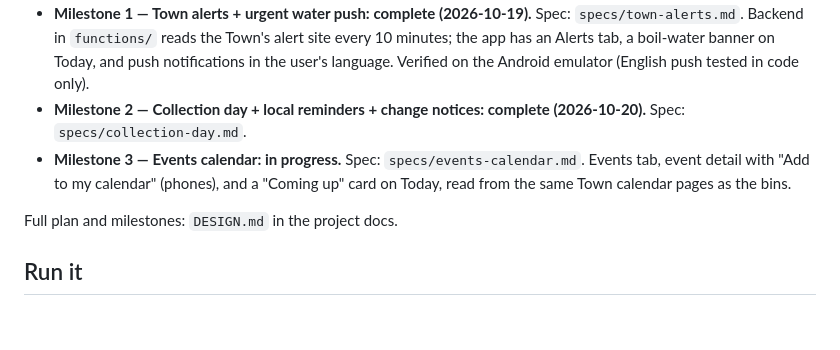
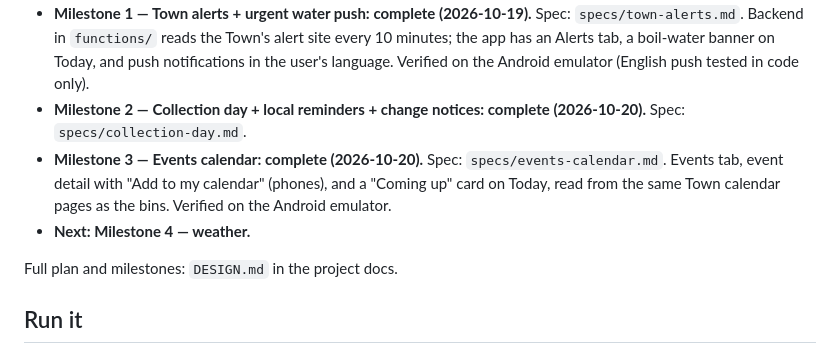
Before and after one commit to Petenid/temiscaming-app, a Markdown page: README.md, the part around the change. Drawn GitHub-style; blank space fills up the shorter version.

Commit message:
Milestone 3 complete: events calendar verified on the Android emulator
Spec and README status lines. Verified: 94 backend tests; app analyze,
tests and iOS build green on CI; screenshots reviewed in both languages;
on the emulator, the calendar run logs `events: ok`, the Events tab matches
the Town's calendar, and "Add to my calendar" works. Still to check on a
real iPhone with the TestFlight build (spec §8 step 5).

Co-Authored-By: Claude Opus 5.5 <noreply@anthropic.com>
Claude-Session: https://claude.ai/code/session_01Y7rVPq6S1ikpPmZHDJZWvu

```diff
--- a/README.md
+++ b/README.md
@@ -9,7 +9,8 @@ Built with Flutter for iOS, Android, Windows and macOS. Design and decisions: `D
 - **Milestone 0 — Foundation: complete (2026-10-19).** First-launch language and collection-sector screens, a placeholder Today screen, Settings, Firebase connected, CI. Verified on CI (analyze, 18 tests, iOS build), the Windows app and the Android emulator.
 - **Milestone 1 — Town alerts + urgent water push: complete (2026-10-19).** Spec: `specs/town-alerts.md`. Backend in `functions/` reads the Town's alert site every 10 minutes; the app has an Alerts tab, a boil-water banner on Today, and push notifications in the user's language. Verified on the Android emulator (English push tested in code only).
 - **Milestone 2 — Collection day + local reminders + change notices: complete (2026-10-20).** Spec: `specs/collection-day.md`.
-- **Milestone 3 — Events calendar: in progress.** Spec: `specs/events-calendar.md`. Events tab, event detail with "Add to my calendar" (phones), and a "Coming up" card on Today, read from the same Town calendar pages as the bins.
+- **Milestone 3 — Events calendar: complete (2026-10-20).** Spec: `specs/events-calendar.md`. Events tab, event detail with "Add to my calendar" (phones), and a "Coming up" card on Today, read from the same Town calendar pages as the bins. Verified on the Android emulator.
+- **Next: Milestone 4 — weather.**
 
 Full plan and milestones: `DESIGN.md` in the project docs.
 
```
Also changed, not shown: specs/events-calendar.md (+1 -1 lines).
